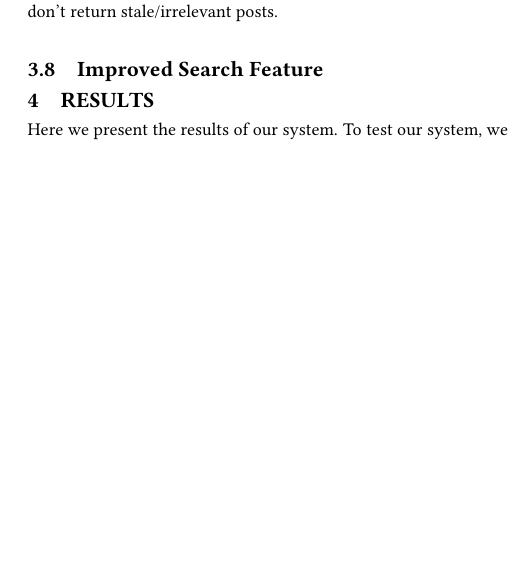
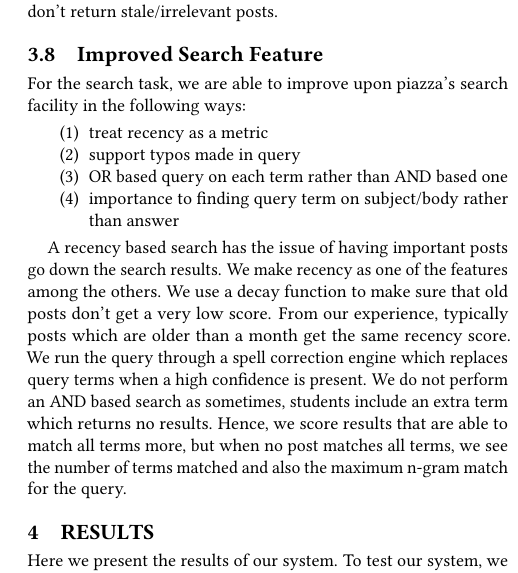
Before and after one commit to pranavr93/piazza_bot, a LaTeX paper (latex/report.tex): part of one column of page 3 of 4, cut so that both start at the same text, the shorter picture padded with empty space. Compiled offline with pdfLaTeX.

Commit message:
add method : improved search

```diff
--- a/latex/report.tex
+++ b/latex/report.tex
@@ -122,6 +122,15 @@ Every week on a Sunday, Jarvis makes an attempt to post the top 10 questions tha
 For each of the above features, we assign weights based on their importance. We finally rank the results and then return the top 10 results. We also threshold the scores so that during dry weeks, we don't return stale/irrelevant posts.
 
 \subsection{Improved Search Feature}
+For the search task, we are able to improve upon piazza's search facility in the following ways:
+\begin{enumerate}
+\item treat recency as a metric
+\item support typos made in query
+\item OR based query on each term rather than AND based one
+\item importance to finding query term on subject/body rather than answer
+\end{enumerate}
+
+A recency based search has the issue of having important posts go down the search results. We make recency as one of the features among the others. We use a decay function to make sure that old posts don't get a very low score. From our experience, typically posts which are older than a month get the same recency score. We run the query through a spell correction engine which replaces query terms when a high confidence is present. We do not perform an AND based search as sometimes, students include an extra term which returns no results. Hence, we score results that are able to match all terms more, but when no post matches all terms, we see the number of terms matched and also the maximum n-gram match for the query.
 
 \section{Results}
 Here we present the results of our system.
```
